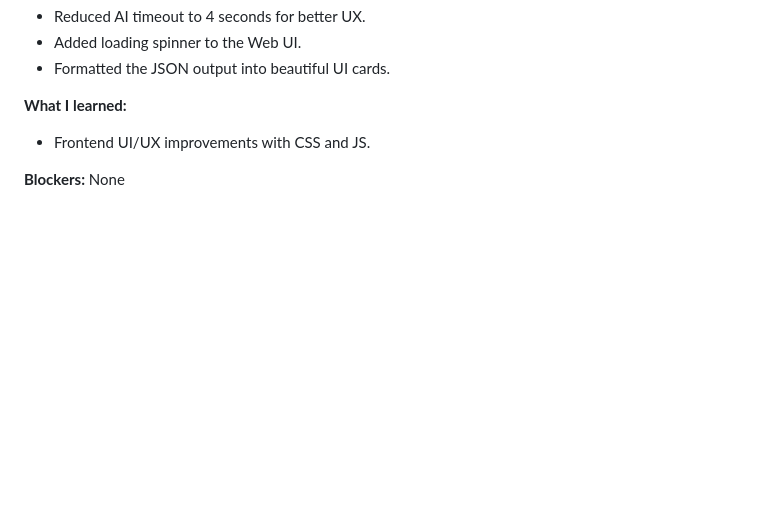
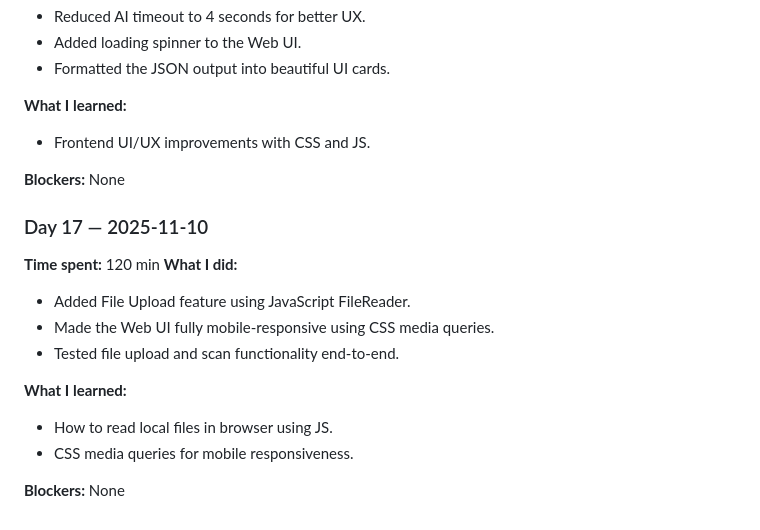
Before and after one commit to itsmekashif295-dotcom/ai-codeguard, a Markdown page: PROGRESS.md, the part around one of its changes. Drawn GitHub-style; blank space fills up the shorter version.

Commit message:
docs: mark day 17 complete in progress tracker

```diff
--- a/PROGRESS.md
+++ b/PROGRESS.md
@@ -259,3 +259,17 @@
 - Frontend UI/UX improvements with CSS and JS.
 
 **Blockers:** None
+
+
+### Day 17 — 2025-11-10
+**Time spent:** 120 min
+**What I did:**
+- Added File Upload feature using JavaScript FileReader.
+- Made the Web UI fully mobile-responsive using CSS media queries.
+- Tested file upload and scan functionality end-to-end.
+
+**What I learned:**
+- How to read local files in browser using JS.
+- CSS media queries for mobile responsiveness.
+
+**Blockers:** None
```
Also changed, not shown: other parts of PROGRESS.md (+1 -1 lines).
